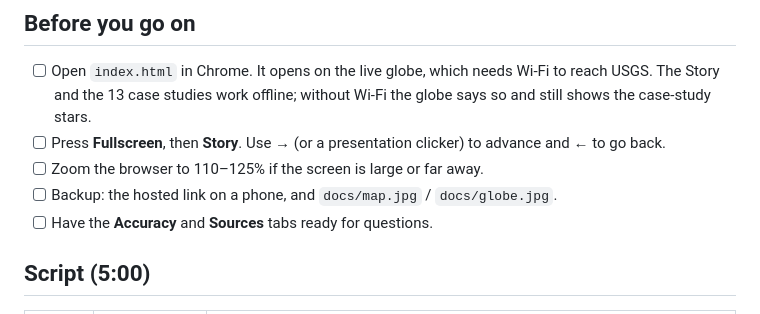
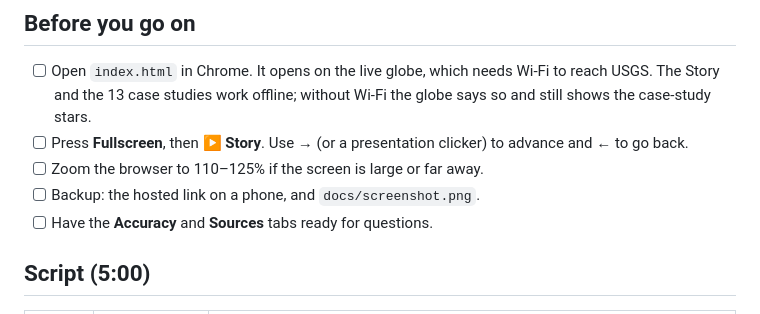
Before and after one commit to siansation/Afterquake, a Markdown page: PITCH.md, the part around one of its changes. Rendered like a GitHub page.

```diff
--- a/PITCH.md
+++ b/PITCH.md
@@ -7,9 +7,9 @@
 ## Before you go on
 
 - [ ] Open `index.html` in Chrome. It opens on the live globe, which needs Wi-Fi to reach USGS. The Story and the 13 case studies work offline; without Wi-Fi the globe says so and still shows the case-study stars.
-- [ ] Press **Fullscreen**, then **Story**. Use **→** (or a presentation clicker) to advance and **←** to go back.
+- [ ] Press **Fullscreen**, then **▶ Story**. Use **→** (or a presentation clicker) to advance and **←** to go back.
 - [ ] Zoom the browser to 110–125% if the screen is large or far away.
-- [ ] Backup: the hosted link on a phone, and `docs/map.jpg` / `docs/globe.jpg`.
+- [ ] Backup: the hosted link on a phone, and `docs/screenshot.png`.
 - [ ] Have the **Accuracy** and **Sources** tabs ready for questions.
 
 ## Script (5:00)
```
Also changed, not shown: other parts of PITCH.md (+1 -1 lines), README.md (+5 -6 lines), docs/globe.jpg, docs/map.jpg (deleted), docs/screenshot.png (added), 3 other files.
